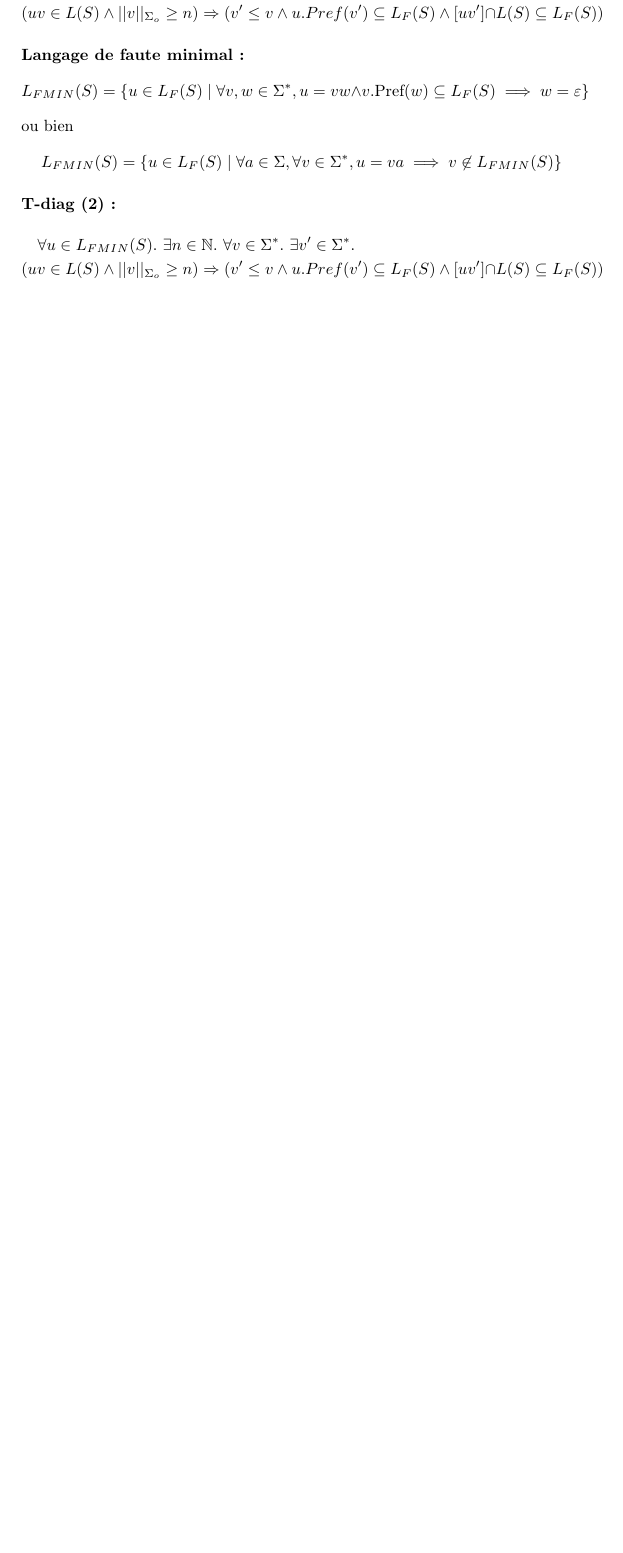
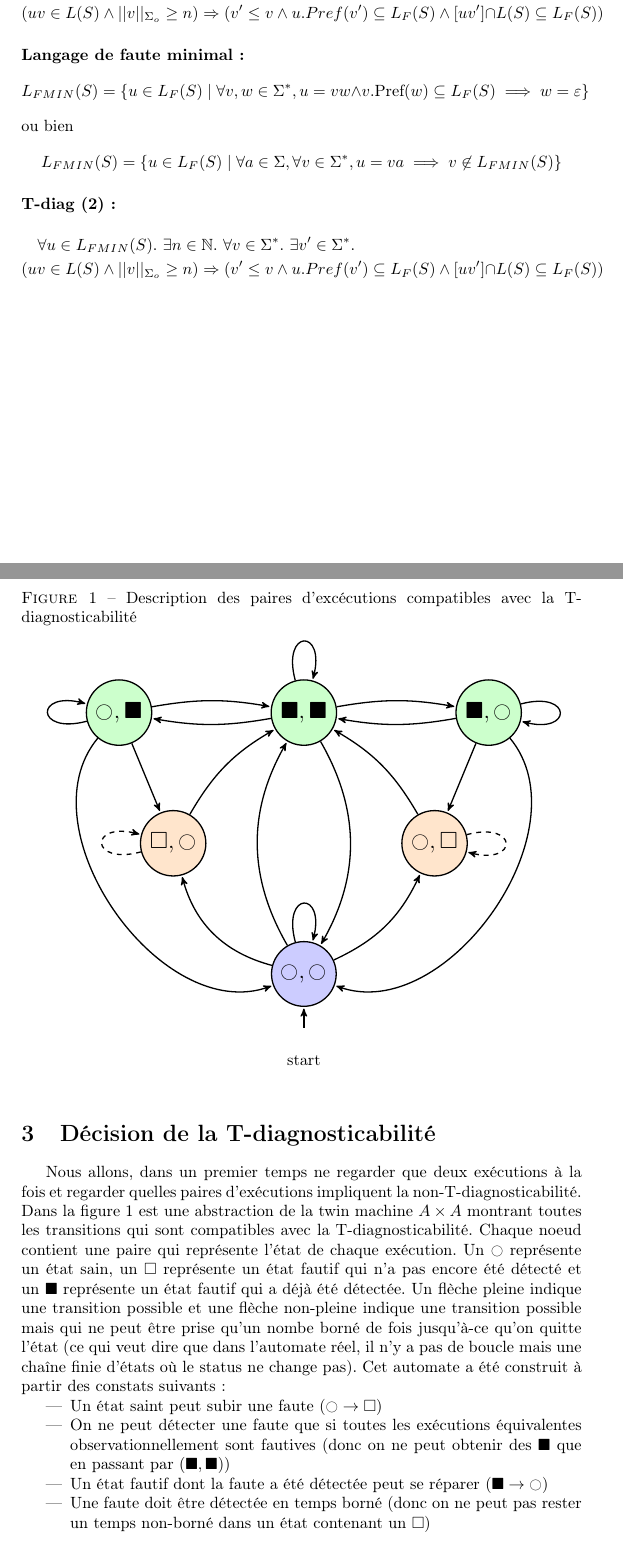
Before and after one commit to xavierm02/Projet-M1, a LaTeX paper (rapport_final/main.tex): part of page 2 of 3 before the commit and two parts of pages 2 and 3 of 4 after it, the two joined at a grey line, cut so that both start at the same text, the shorter picture padded with empty space. Compiled offline with pdfLaTeX.

Commit message:
Dec Tdiag

```diff
--- a/rapport_final/main.tex
+++ b/rapport_final/main.tex
@@ -7,8 +7,14 @@
 \usepackage{amssymb}
 \usepackage{tikz}
 \usepackage{wasysym}
-\usepackage{varwidth}
+
+\usepackage{amssymb}\usepackage{varwidth}
 \usetikzlibrary{arrows,positioning,automata,shadows}
+
+\newcommand{\es}{\square}
+\newcommand{\fs}{\blacksquare}
+\newcommand{\ec}{\ocircle}
+
 \author{Fran\c{c}ois \textsc{Godi}, Chen \textsc{Qian} et Xavier \textsc{Montillet}}
 \title{T-diagnosticabilit\'e}
 \begin{document}
@@ -76,6 +82,57 @@ $$L_{FMIN}(S) = \{u \in L_F(S) \mid \forall a \in \Sigma, \forall v \in \Sigma^*
 \end{multline*}
 
 
+\newpage
+\section{Décision de la T-diagnosticabilité}
+\begin{figure}
+\caption{Description des paires d'excécutions compatibles avec la T-diagnosticabilité}
+\label{a2diag}
+\begin{tikzpicture}[->,>=stealth',shorten >=1pt,auto,node distance=4cm,
+  thick,main node/.style={circle,draw,font=\sffamily\Large\bfseries}, align=center, minimum size=1.4cm]
+
+  \baselineskip=0.1cm
+  \lineskiplimit=4cm
+  \lineskip=0.1cm
+
+  \node[main node] (4) [fill=green!20] {$\fs,\fs$};
+  \node[main node] (2) [below left of=4, fill=orange!20] {$\es, \ec$};
+  \node[main node] (1) [below right of=2, fill=blue!20, initial below] {$\ec, \ec$};
+  \node[main node] (3) [below right of=4, fill=orange!20] {$\ec,\es$};
+  \node[main node] (6) [right of=4, fill=green!20] {$\fs, \ec$};
+  \node[main node] (5) [left of=4, fill=green!20] {$\ec, \fs$};
+
+  \path[every node/.style={font=\sffamily\small}]
+    (1) edge [bend left=30]  		(4)
+        edge [bend left=30]  		(2)
+        edge [bend right=20] 		(3)
+        edge [loop above]    		(1)
+    (2) edge [loop left, dashed]    	(2)
+        edge [bend left=15]  		(4)
+    (3) edge [loop right, dashed]   	(3)
+        edge [bend right=15] 		(4)
+    (4) edge [bend left=30]  		(1)
+        edge [loop above]    		(4)
+        edge [bend left=10]  		(5)
+        edge [bend left=10]  		(6)
+    (5) edge [loop left]     		(5)
+        edge [bend right=75] 		(1)
+        edge [bend left=10]  		(4)
+        edge                 		(2)
+    (6) edge [loop right=20] 		(6)
+        edge [bend left=10]  		(4)
+        edge [bend left=75]  		(1)
+        edge                 		(3);
+\end{tikzpicture}
+\end{figure}
+Nous allons, dans un premier temps ne regarder que deux exécutions à la fois et regarder quelles paires d'exécutions impliquent la non-T-diagnosticabilité. Dans la figure \ref{a2diag} est une abstraction de la twin machine $A\times A$ montrant toutes les transitions qui sont compatibles avec la T-diagnosticabilité. Chaque noeud contient une paire qui représente l'état de chaque exécution. Un $\ec$ représente un état sain, un $\es$ représente un état fautif qui n'a pas encore été détecté et un $\fs$ représente un état fautif qui a déjà été détectée. Un flèche pleine indique une transition possible et une flèche non-pleine indique une transition possible mais qui ne peut être prise qu'un nombe borné de fois jusqu'à-ce qu'on quitte l'état (ce qui veut dire que dans l'automate réel, il n'y a pas de boucle mais une chaîne finie d'états où le status ne change pas). Cet automate a été construit \`a partir des constats suivants :
+\begin{itemize}
+	\item Un état saint peut subir une faute ($\ec \to \es$)
+	\item On ne peut détecter une faute que si toutes les exécutions équivalentes observationnellement sont fautives (donc on ne peut obtenir des $\fs$ que en passant par $(\fs, \fs)$)
+	\item Un état fautif dont la faute a été détectée peut se réparer ($\fs\to \ec$)
+	\item Une faute doit être détectée en temps borné (donc on ne peut pas rester un temps non-borné dans un état contenant un $\es$)
+\end{itemize}
+
+
 \section{$\mathcal{A}$-diagnosticabilit\'e}
 
 automate diag, equivalence
```
